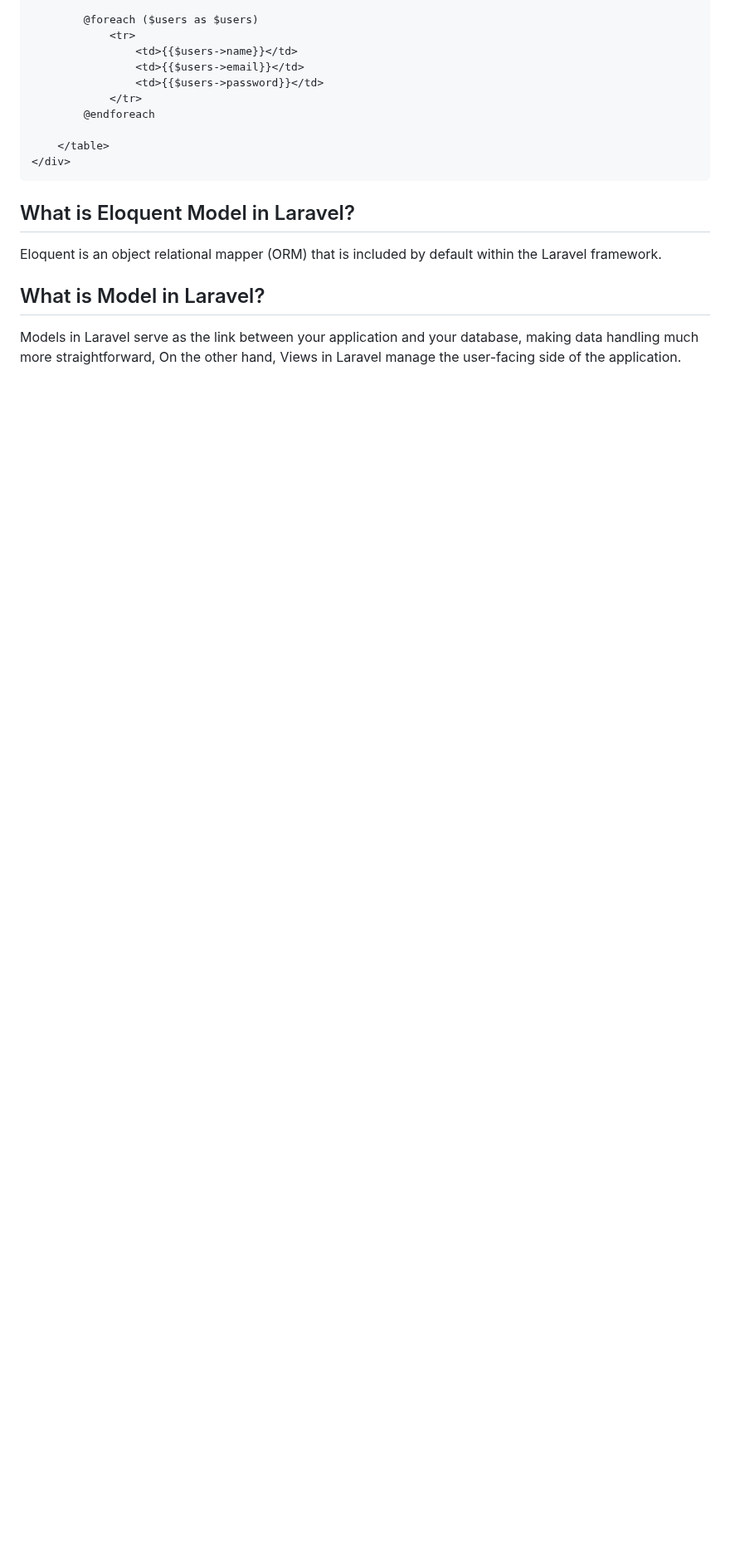
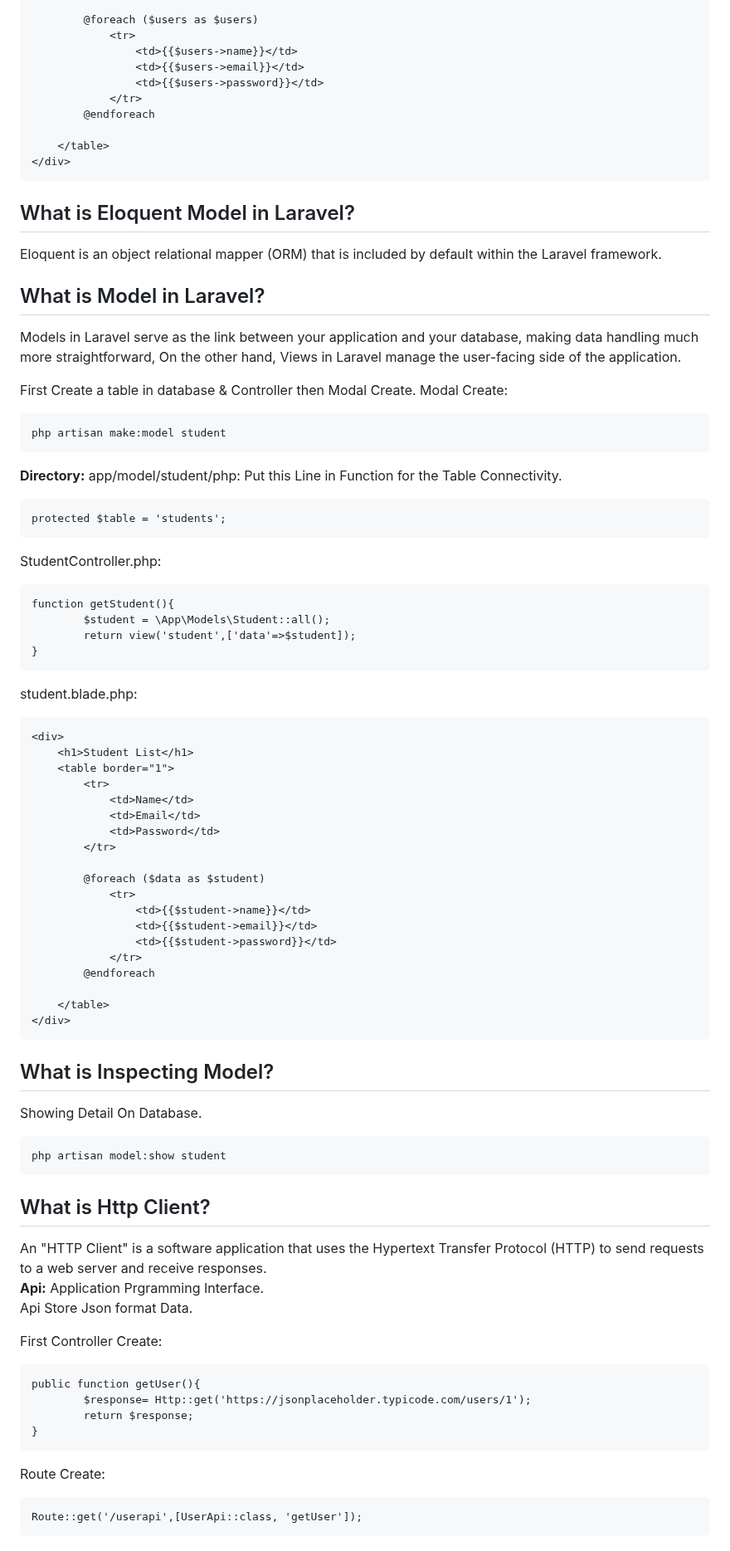
Before and after one commit to Aliyan669/Aptech-Work, a Markdown page: Learning Laravel/doc.md, the part around one of its changes. Shown at 83% size. Drawn GitHub-style; blank space fills up the shorter version.

Commit message:
Learning laravel

````diff
--- a/Learning Laravel/doc.md
+++ b/Learning Laravel/doc.md
@@ -541,7 +541,86 @@ users.blade.php:
 ```
 
 ## What is Eloquent Model in Laravel?
+
 Eloquent is an object relational mapper (ORM) that is included by default within the Laravel framework.
 
 ## What is Model in Laravel?
+
 Models in Laravel serve as the link between your application and your database, making data handling much more straightforward, On the other hand, Views in Laravel manage the user-facing side of the application.
+
+First Create a table in database & Controller then Modal Create.
+Modal Create:
+
+```
+php artisan make:model student
+```
+
+<b>Directory:</b> app/model/student/php:
+Put this Line in Function for the Table Connectivity.
+
+```
+protected $table = 'students';
+```
+
+StudentController.php:
+
+```
+function getStudent(){
+        $student = \App\Models\Student::all();
+        return view('student',['data'=>$student]);
+}
+```
+
+student.blade.php:
+
+```
+<div>
+    <h1>Student List</h1>
+    <table border="1">
+        <tr>
+            <td>Name</td>
+            <td>Email</td>
+            <td>Password</td>
+        </tr>
+
+        @foreach ($data as $student)
+            <tr>
+                <td>{{$student->name}}</td>
+                <td>{{$student->email}}</td>
+                <td>{{$student->password}}</td>
+            </tr>
+        @endforeach
+
+    </table>
+</div>
+```
+
+## What is Inspecting Model?
+
+Showing Detail On Database.
+
+```
+php artisan model:show student
+```
+
+## What is Http Client?
+
+An "HTTP Client" is a software application that uses the Hypertext Transfer Protocol (HTTP) to send requests to a web server and receive responses.<br/>
+<b>Api:</b> Application Prgramming Interface.<br/>
+Api Store Json format Data.
+
+First Controller Create:
+
+```
+public function getUser(){
+        $response= Http::get('https://jsonplaceholder.typicode.com/users/1');
+        return $response;
+}
+```
+
+Route Create:
+
+```
+Route::get('/userapi',[UserApi::class, 'getUser']);
+```
+
````
Also changed, not shown: other parts of Learning Laravel/doc.md (+37 -2 lines).
